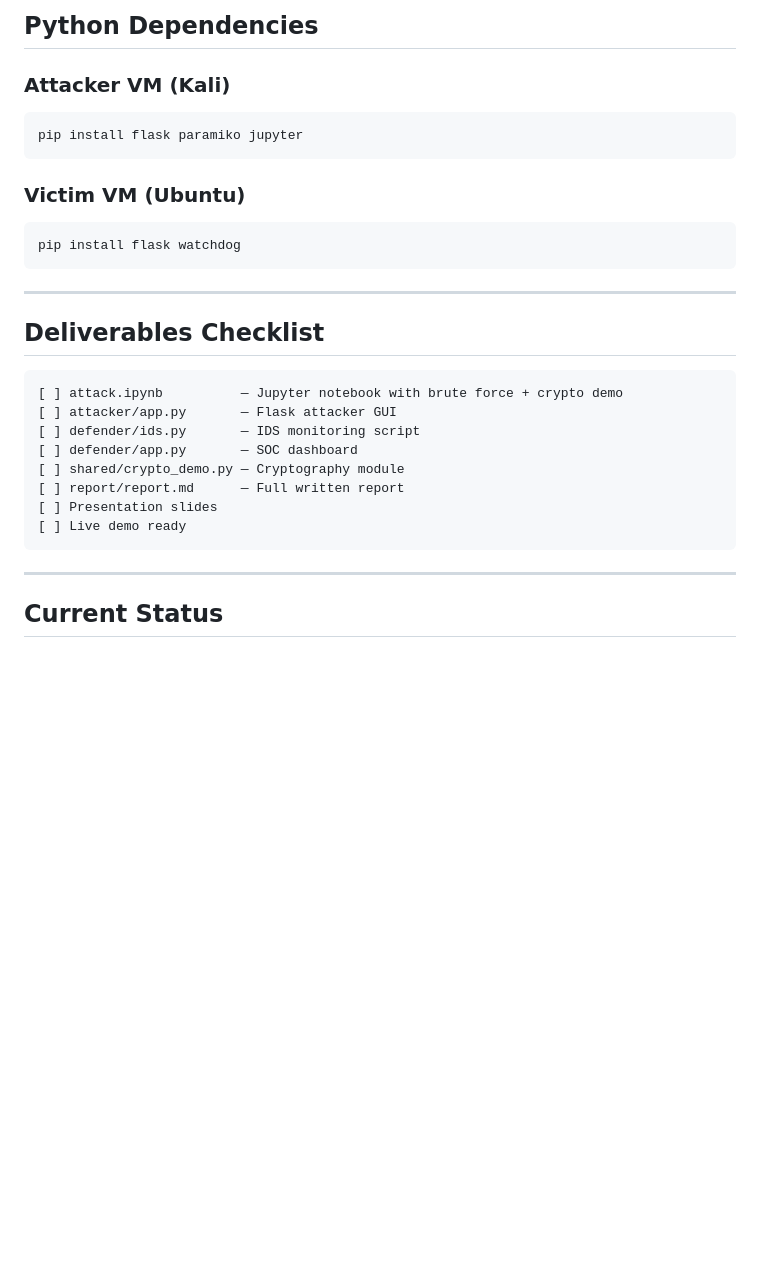
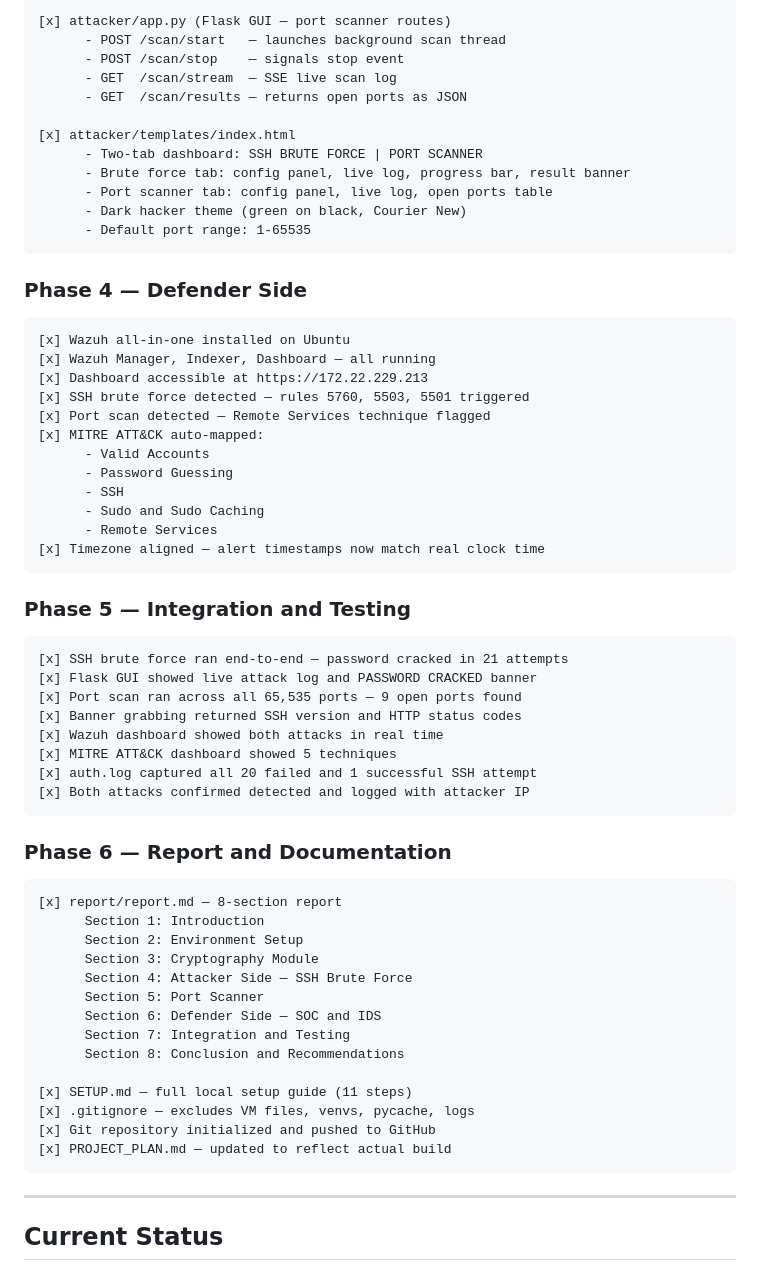
Before and after one commit to Yaseenjabir/ethical-hacking-simulation-project, a Markdown page: PROJECT_PLAN.md, the part around one of its changes. GitHub-like rendering; blank space fills up the shorter version.

Commit message:
Update PROJECT_PLAN.md to reflect completed project state

````diff
--- a/PROJECT_PLAN.md
+++ b/PROJECT_PLAN.md
@@ -146,31 +105,65 @@ Hyper-V Internal/Private Network
 
-## Python Dependencies
+[x] attacker/app.py (Flask GUI — port scanner routes)
+      - POST /scan/start   — launches background scan thread
+      - POST /scan/stop    — signals stop event
+      - GET  /scan/stream  — SSE live scan log
+      - GET  /scan/results — returns open ports as JSON
 
-### Attacker VM (Kali)
-
-```bash
-pip install flask paramiko jupyter
+[x] attacker/templates/index.html
+      - Two-tab dashboard: SSH BRUTE FORCE | PORT SCANNER
+      - Brute force tab: config panel, live log, progress bar, result banner
+      - Port scanner tab: config panel, live log, open ports table
+      - Dark hacker theme (green on black, Courier New)
+      - Default port range: 1-65535
 ```
 
-### Victim VM (Ubuntu)
+### Phase 4 — Defender Side
 
-```bash
-pip install flask watchdog
+```text
+[x] Wazuh all-in-one installed on Ubuntu
+[x] Wazuh Manager, Indexer, Dashboard — all running
+[x] Dashboard accessible at https://172.22.229.213
+[x] SSH brute force detected — rules 5760, 5503, 5501 triggered
+[x] Port scan detected — Remote Services technique flagged
+[x] MITRE ATT&CK auto-mapped:
+      - Valid Accounts
+      - Password Guessing
+      - SSH
+      - Sudo and Sudo Caching
+      - Remote Services
+[x] Timezone aligned — alert timestamps now match real clock time
 ```
 
----
-
-## Deliverables Checklist
+### Phase 5 — Integration and Testing
 
 ```text
-[ ] attack.ipynb          — Jupyter notebook with brute force + crypto demo
-[ ] attacker/app.py       — Flask attacker GUI
-[ ] defender/ids.py       — IDS monitoring script
-[ ] defender/app.py       — SOC dashboard
-[ ] shared/crypto_demo.py — Cryptography module
-[ ] report/report.md      — Full written report
-[ ] Presentation slides
-[ ] Live demo ready
+[x] SSH brute force ran end-to-end — password cracked in 21 attempts
+[x] Flask GUI showed live attack log and PASSWORD CRACKED banner
+[x] Port scan ran across all 65,535 ports — 9 open ports found
+[x] Banner grabbing returned SSH version and HTTP status codes
+[x] Wazuh dashboard showed both attacks in real time
+[x] MITRE ATT&CK dashboard showed 5 techniques
+[x] auth.log captured all 20 failed and 1 successful SSH attempt
+[x] Both attacks confirmed detected and logged with attacker IP
+```
+
+### Phase 6 — Report and Documentation
+
+```text
+[x] report/report.md — 8-section report
+      Section 1: Introduction
+      Section 2: Environment Setup
+      Section 3: Cryptography Module
+      Section 4: Attacker Side — SSH Brute Force
+      Section 5: Port Scanner
+      Section 6: Defender Side — SOC and IDS
+      Section 7: Integration and Testing
+      Section 8: Conclusion and Recommendations
+
+[x] SETUP.md — full local setup guide (11 steps)
+[x] .gitignore — excludes VM files, venvs, pycache, logs
+[x] Git repository initialized and pushed to GitHub
+[x] PROJECT_PLAN.md — updated to reflect actual build
 ```
 
 ---
````
Also changed, not shown: other parts of PROJECT_PLAN.md (+102 -113 lines).
